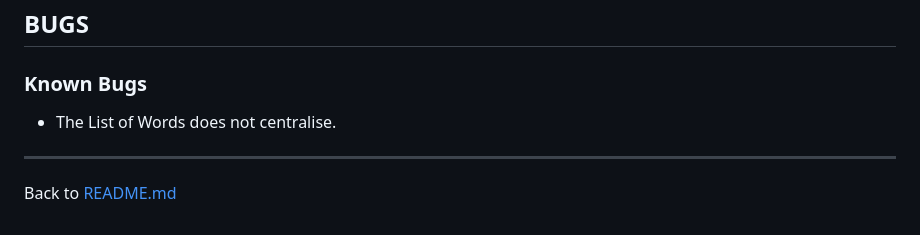
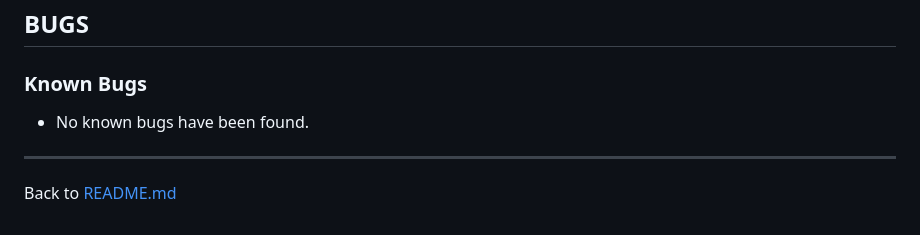
Before and after one commit to tanisecarvalho/pocket-of-words, a Markdown page: TESTING.md, the part around the change. GitHub-like rendering.

Commit message:
docs: edit TESTING.md

```diff
--- a/TESTING.md
+++ b/TESTING.md
@@ -175,7 +175,7 @@ Display invalid option message
 
 ### Known Bugs
 
-* The List of Words does not centralise.
+* No known bugs have been found.
 
 ---
 
```
